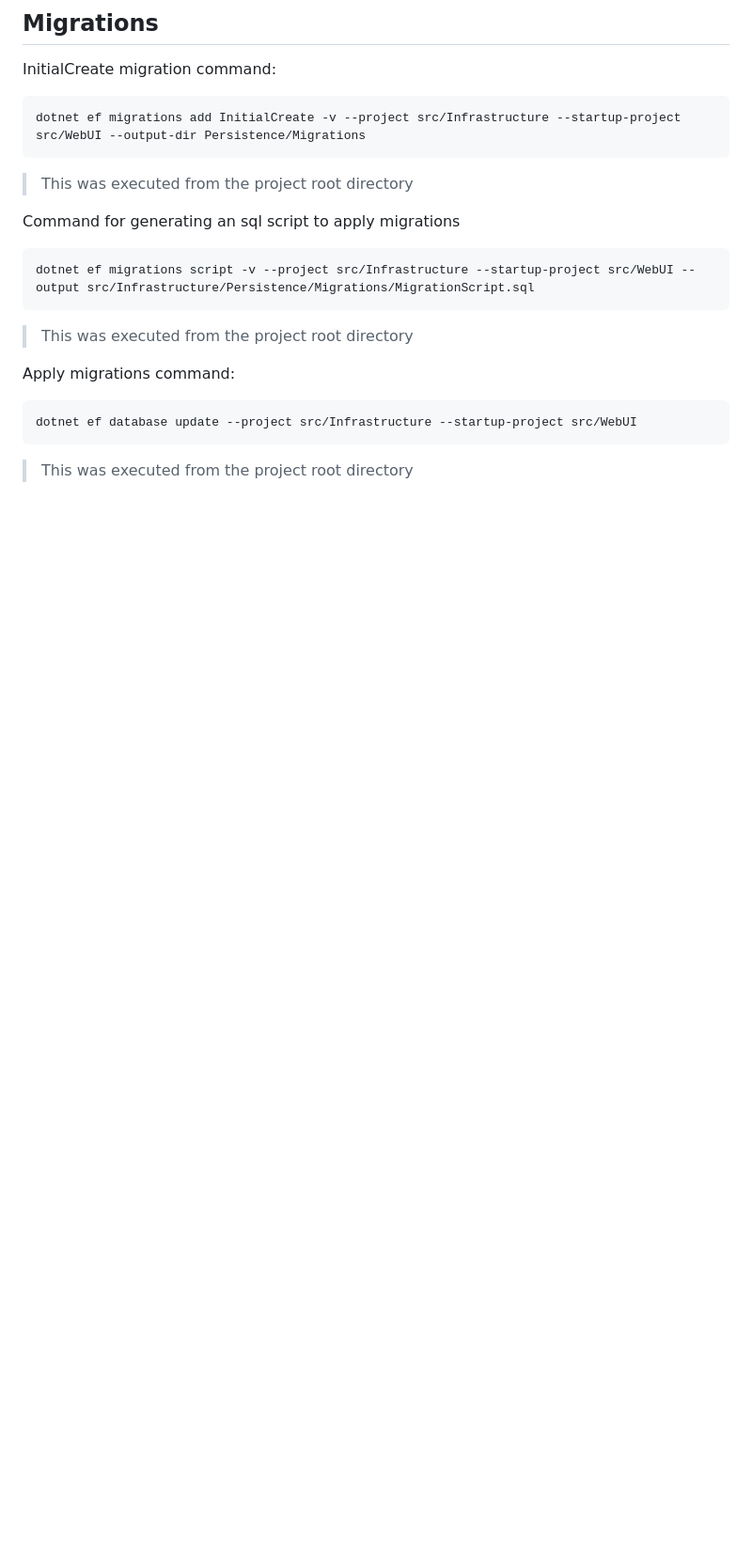
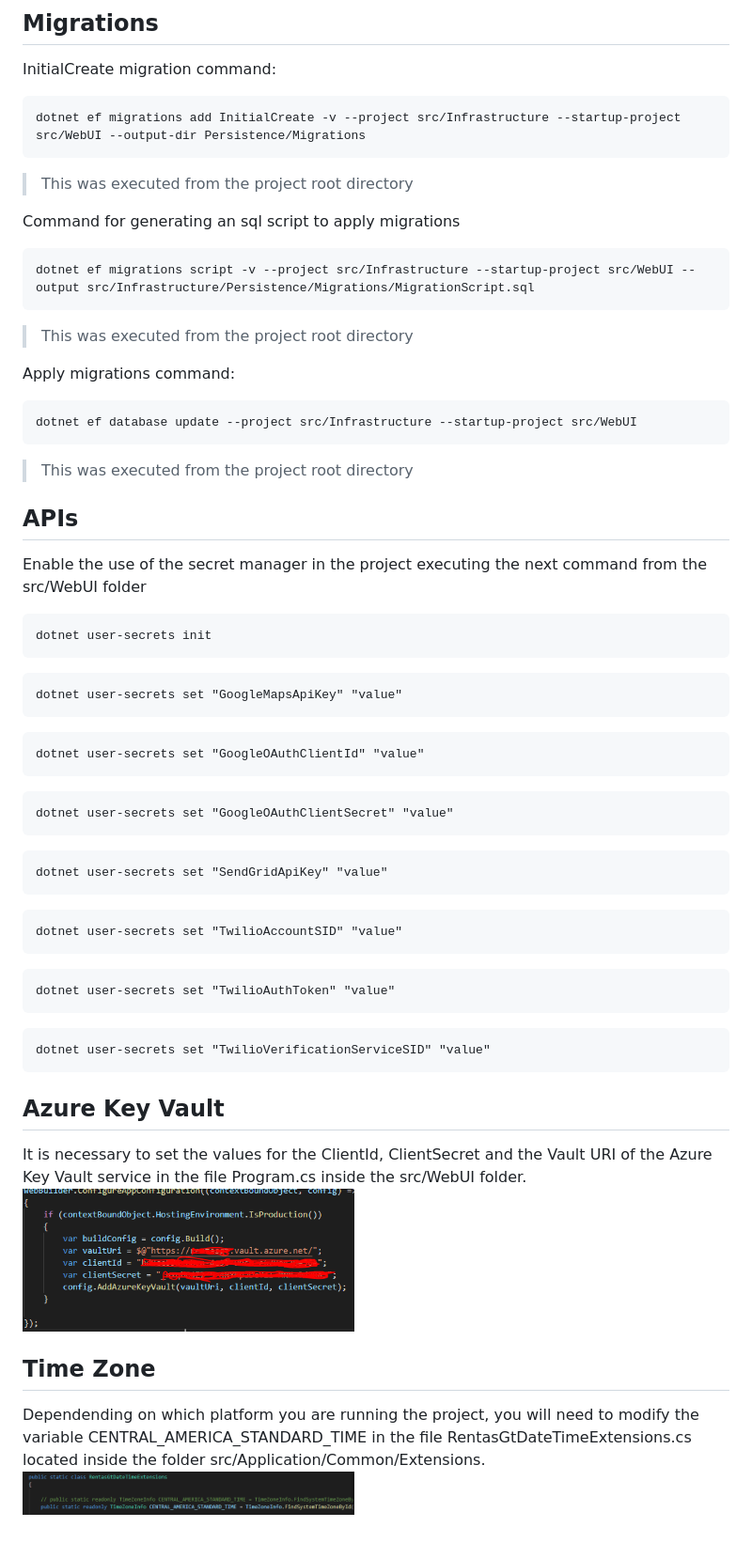
Before and after one commit to juanguerra97/rentasgt, a Markdown page: README.md, the part around the change. Shown: that part at 94% size. GitHub-like rendering; pictures changed too: docs/img/KeyVaultProgram.cs.PNG (added), docs/img/TimeZone.PNG (added); blank space fills up the shorter version.

Commit message:
added more info

````diff
--- a/README.md
+++ b/README.md
@@ -21,3 +21,46 @@ Apply migrations command:
 dotnet ef database update --project src/Infrastructure --startup-project src/WebUI
 ```
 > This was executed from the project root directory
+
+
+## APIs
+Enable the use of the secret manager in the project executing the next command from the src/WebUI folder
+```
+dotnet user-secrets init
+```
+
+```
+dotnet user-secrets set "GoogleMapsApiKey" "value"
+```
+
+```
+dotnet user-secrets set "GoogleOAuthClientId" "value"
+```
+
+```
+dotnet user-secrets set "GoogleOAuthClientSecret" "value"
+```
+
+```
+dotnet user-secrets set "SendGridApiKey" "value"
+```
+
+```
+dotnet user-secrets set "TwilioAccountSID" "value"
+```
+
+```
+dotnet user-secrets set "TwilioAuthToken" "value"
+```
+
+```
+dotnet user-secrets set "TwilioVerificationServiceSID" "value"
+```
+
+## Azure Key Vault
+It is necessary to set the values for the ClientId, ClientSecret and the Vault URI of the Azure Key Vault service in the file Program.cs inside the src/WebUI folder.
+<img alt="Azure Key Vault Configuration" src="https://github.com/juanguerra97/rentasgt/raw/master/docs/img/KeyVaultProgram.cs.PNG" width="47%">
+
+## Time Zone
+Dependending on which platform you are running the project, you will need to modify the variable CENTRAL_AMERICA_STANDARD_TIME in the file RentasGtDateTimeExtensions.cs located inside the folder src/Application/Common/Extensions.
+<img alt="Azure Key Vault Configuration" src="https://github.com/juanguerra97/rentasgt/raw/master/docs/img/TimeZone.PNG" width="47%">
````
